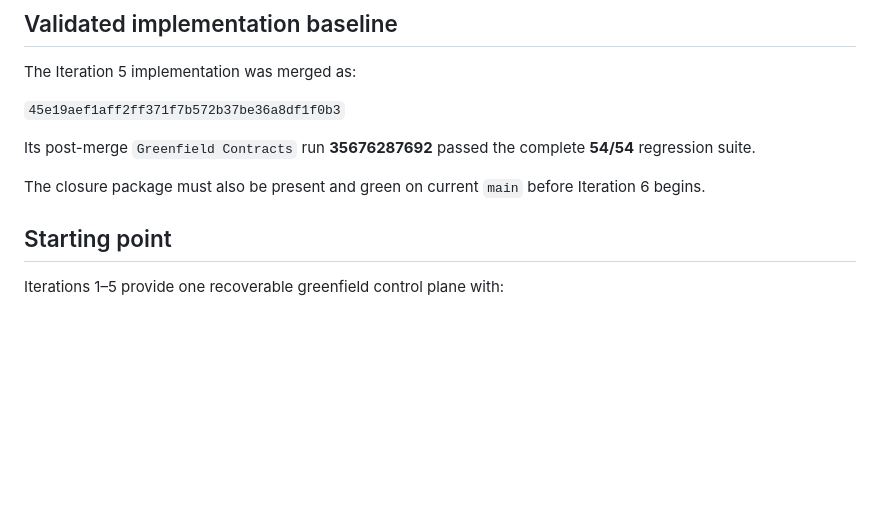
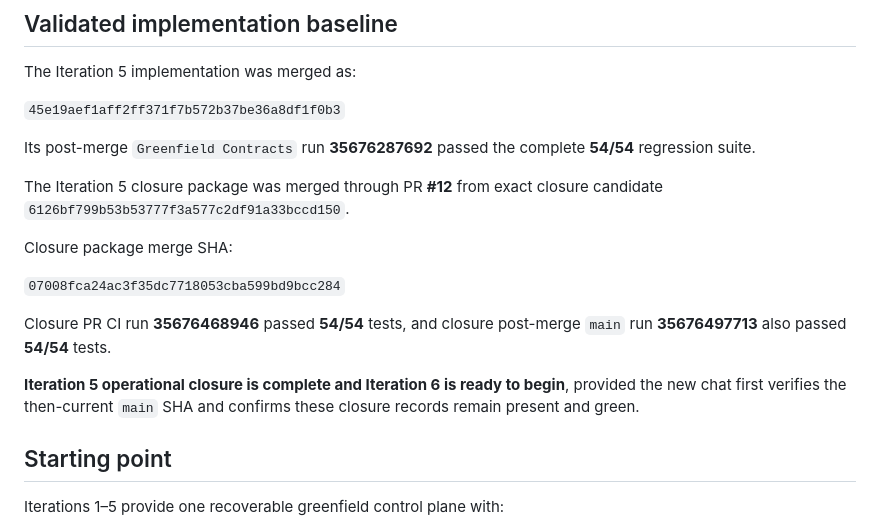
Before and after one commit to gttome/New-Daily-AI-Brief, a Markdown page: docs/ITERATION6_HANDOFF_2026-09-21.md, the part around the change. Rendered like a GitHub page; blank space fills up the shorter version.

Commit message:
Iteration 5: activate Iteration 6 handoff after verified closure

```diff
--- a/docs/ITERATION6_HANDOFF_2026-09-21.md
+++ b/docs/ITERATION6_HANDOFF_2026-09-21.md
@@ -23,7 +23,16 @@ The Iteration 5 implementation was merged as:
 
 Its post-merge `Greenfield Contracts` run **35676287692** passed the complete **54/54** regression suite.
 
-The closure package must also be present and green on current `main` before Iteration 6 begins.
+The Iteration 5 closure package was merged through PR **#12** from exact closure candidate
+`6126bf799b53b53777f3a577c2df91a33bccd150`.
+
+Closure package merge SHA:
+
+`07008fca24ac3f35dc7718053cba599bd9bcc284`
+
+Closure PR CI run **35676468946** passed **54/54** tests, and closure post-merge `main` run **35676497713** also passed **54/54** tests.
+
+**Iteration 5 operational closure is complete and Iteration 6 is ready to begin**, provided the new chat first verifies the then-current `main` SHA and confirms these closure records remain present and green.
 
 ## Starting point
 
```
